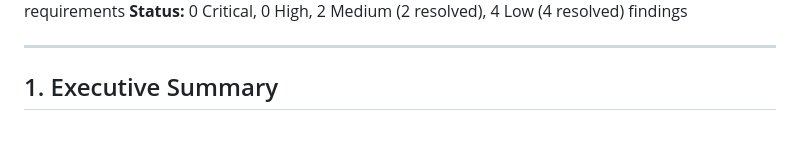
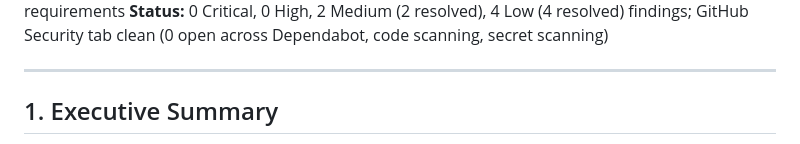
Before and after one commit to NikheelR97/Yapper, a Markdown page: dev docs/SECURITY_AUDIT.md, the part around one of its changes. GitHub-like rendering.

```diff
--- a/dev docs/SECURITY_AUDIT.md
+++ b/dev docs/SECURITY_AUDIT.md
@@ -5,5 +5,5 @@
 **Scope:** Full-stack security assessment against HANDOVER.md (rev 5) requirements
-**Status:** 0 Critical, 0 High, 2 Medium (2 resolved), 4 Low (4 resolved) findings
+**Status:** 0 Critical, 0 High, 2 Medium (2 resolved), 4 Low (4 resolved) findings; GitHub Security tab clean (0 open across Dependabot, code scanning, secret scanning)
 
 ---
 
```
Also changed, not shown: other parts of dev docs/SECURITY_AUDIT.md (+22 -2 lines).
